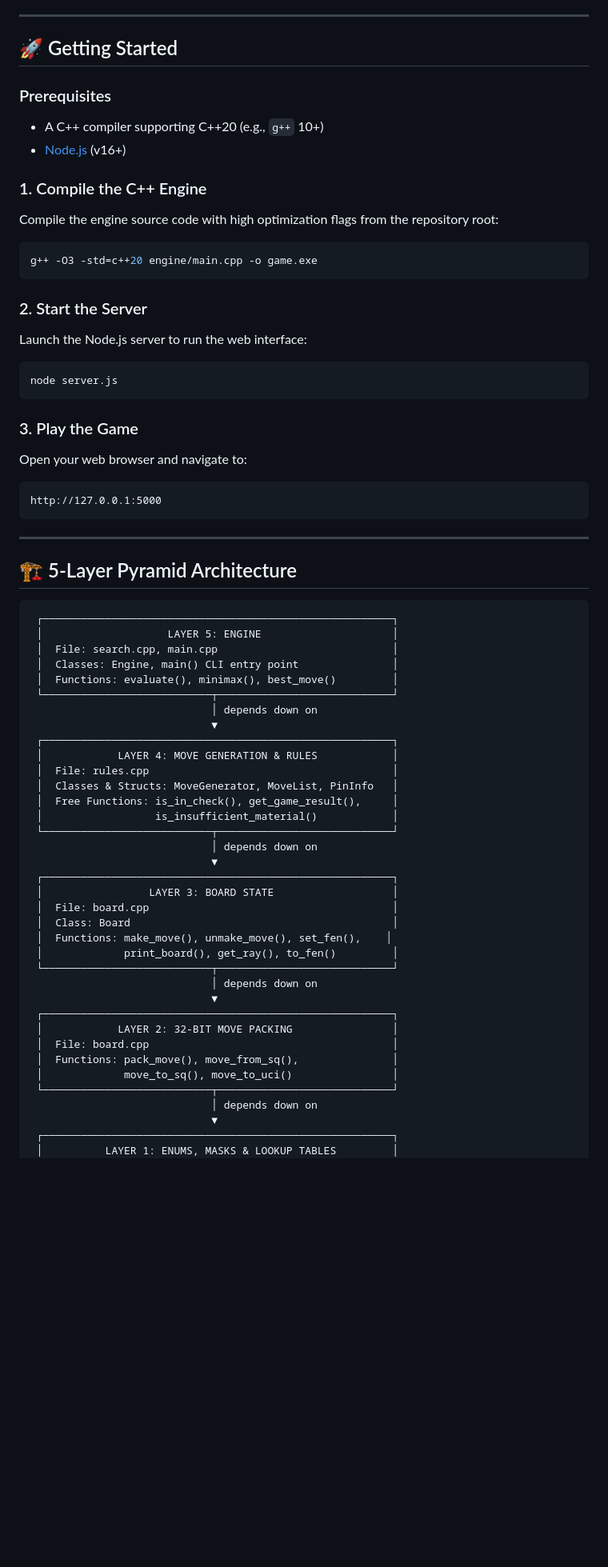
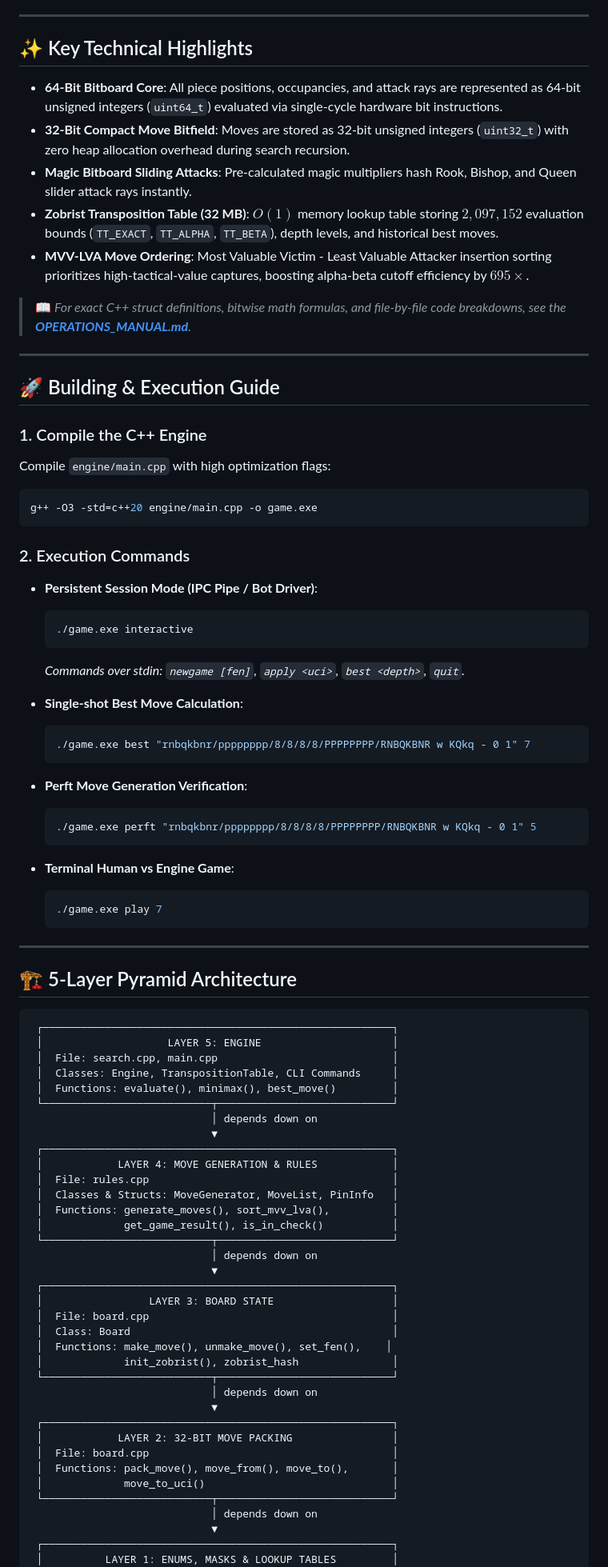
Before and after one commit to Piyush2007-dev/TigerFish-Chess-Engine, a Markdown page: README.md, the part around one of its changes. Shown at 80% size. Drawn GitHub-style; blank space fills up the shorter version.

Commit message:
Sync README.md and OPERATIONS_MANUAL.md from dev branch

````diff
--- a/README.md
+++ b/README.md
@@ -49,29 +21,48 @@ Unlike standard engines that spawn a process per turn, TigerFish launches `game.
 
 ---
 
-## 🚀 Getting Started
+## ✨ Key Technical Highlights
 
-### Prerequisites
-* A C++ compiler supporting C++20 (e.g., `g++` 10+)
-* [Node.js](https://nodejs.org/) (v16+)
+* **64-Bit Bitboard Core**: All piece positions, occupancies, and attack rays are represented as 64-bit unsigned integers (`uint64_t`) evaluated via single-cycle hardware bit instructions.
+* **32-Bit Compact Move Bitfield**: Moves are stored as 32-bit unsigned integers (`uint32_t`) with zero heap allocation overhead during search recursion.
+* **Magic Bitboard Sliding Attacks**: Pre-calculated magic multipliers hash Rook, Bishop, and Queen slider attack rays instantly.
+* **Zobrist Transposition Table (32 MB)**: $O(1)$ memory lookup table storing $2,097,152$ evaluation bounds (`TT_EXACT`, `TT_ALPHA`, `TT_BETA`), depth levels, and historical best moves.
+* **MVV-LVA Move Ordering**: Most Valuable Victim - Least Valuable Attacker insertion sorting prioritizes high-tactical-value captures, boosting alpha-beta cutoff efficiency by $695\times$.
+
+> 📖 *For exact C++ struct definitions, bitwise math formulas, and file-by-file code breakdowns, see the **[OPERATIONS_MANUAL.md](OPERATIONS_MANUAL.md)**.*
+
+---
+
+## 🚀 Building & Execution Guide
 
 ### 1. Compile the C++ Engine
-Compile the engine source code with high optimization flags from the repository root:
+Compile `engine/main.cpp` with high optimization flags:
 ```bash
 g++ -O3 -std=c++20 engine/main.cpp -o game.exe
 ```
 
-### 2. Start the Server
-Launch the Node.js server to run the web interface:
-```bash
-node server.js
-```
+### 2. Execution Commands
 
-### 3. Play the Game
-Open your web browser and navigate to:
-```
-http://127.0.0.1:5000
-```
+- **Persistent Session Mode (IPC Pipe / Bot Driver)**:
+  ```bash
+  ./game.exe interactive
+  ```
+  *Commands over stdin: `newgame [fen]`, `apply <uci>`, `best <depth>`, `quit`.*
+
+- **Single-shot Best Move Calculation**:
+  ```bash
+  ./game.exe best "rnbqkbnr/pppppppp/8/8/8/8/PPPPPPPP/RNBQKBNR w KQkq - 0 1" 7
+  ```
+
+- **Perft Move Generation Verification**:
+  ```bash
+  ./game.exe perft "rnbqkbnr/pppppppp/8/8/8/8/PPPPPPPP/RNBQKBNR w KQkq - 0 1" 5
+  ```
+
+- **Terminal Human vs Engine Game**:
+  ```bash
+  ./game.exe play 7
+  ```
 
 ---
 
@@ -81,7 +72,7 @@ http://127.0.0.1:5000
  ┌────────────────────────────────────────────────────────┐
  │                    LAYER 5: ENGINE                     │
  │  File: search.cpp, main.cpp                            │
- │  Classes: Engine, main() CLI entry point               │
+ │  Classes: Engine, TranspositionTable, CLI Commands     │
  │  Functions: evaluate(), minimax(), best_move()         │
  └───────────────────────────┬────────────────────────────┘
                              │ depends down on
@@ -90,8 +81,8 @@ http://127.0.0.1:5000
  │            LAYER 4: MOVE GENERATION & RULES            │
  │  File: rules.cpp                                       │
  │  Classes & Structs: MoveGenerator, MoveList, PinInfo   │
- │  Free Functions: is_in_check(), get_game_result(),     │
- │                  is_insufficient_material()            │
+ │  Functions: generate_moves(), sort_mvv_lva(),          │
+ │             get_game_result(), is_in_check()           │
  └───────────────────────────┬────────────────────────────┘
                              │ depends down on
                              ▼
@@ -100,15 +91,15 @@ http://127.0.0.1:5000
  │  File: board.cpp                                       │
  │  Class: Board                                          │
  │  Functions: make_move(), unmake_move(), set_fen(),    │
- │             print_board(), get_ray(), to_fen()         │
+ │             init_zobrist(), zobrist_hash               │
  └───────────────────────────┬────────────────────────────┘
                              │ depends down on
                              ▼
  ┌────────────────────────────────────────────────────────┐
  │            LAYER 2: 32-BIT MOVE PACKING                │
  │  File: board.cpp                                       │
- │  Functions: pack_move(), move_from_sq(),               │
- │             move_to_sq(), move_to_uci()                │
+ │  Functions: pack_move(), move_from(), move_to(),       │
+ │             move_to_uci()                              │
  └───────────────────────────┬────────────────────────────┘
                              │ depends down on
                              ▼
````
Also changed, not shown: other parts of README.md (+21 -48 lines), OPERATIONS_MANUAL.md (+39 -11 lines).
